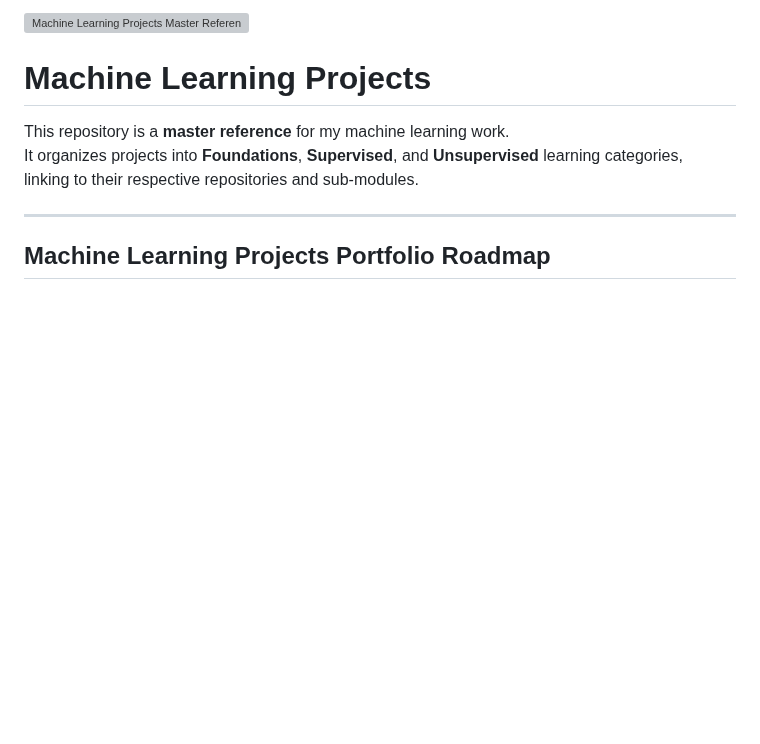
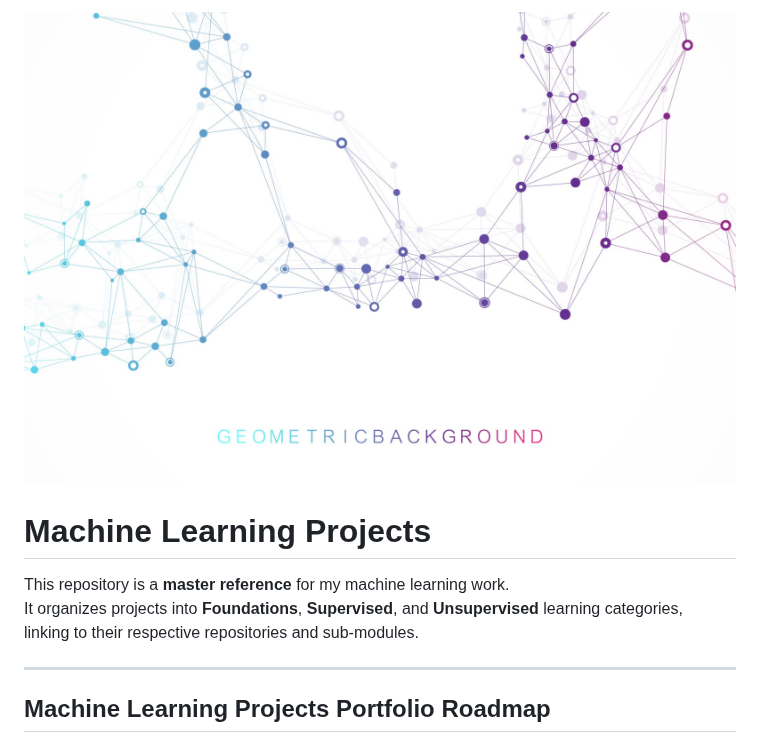
Before and after one commit to MohsenSafari83/machine-learning-projects, a Markdown page: README.md, the part around the change. Rendered like a GitHub page; blank space fills up the shorter version; grey boxes are pictures that could not be loaded.

```diff
--- a/README.md
+++ b/README.md
@@ -1,4 +1,4 @@
-![Machine Learning Projects Master Reference](img/licensed-image.png)
+![Machine Learning Projects Master Reference](img/licensed-image.jpg)
 
 # Machine Learning Projects
 
```
